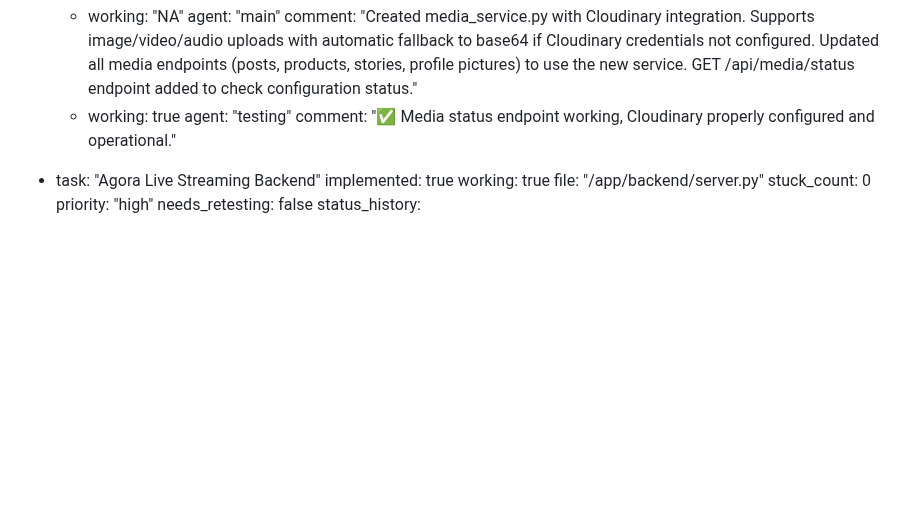
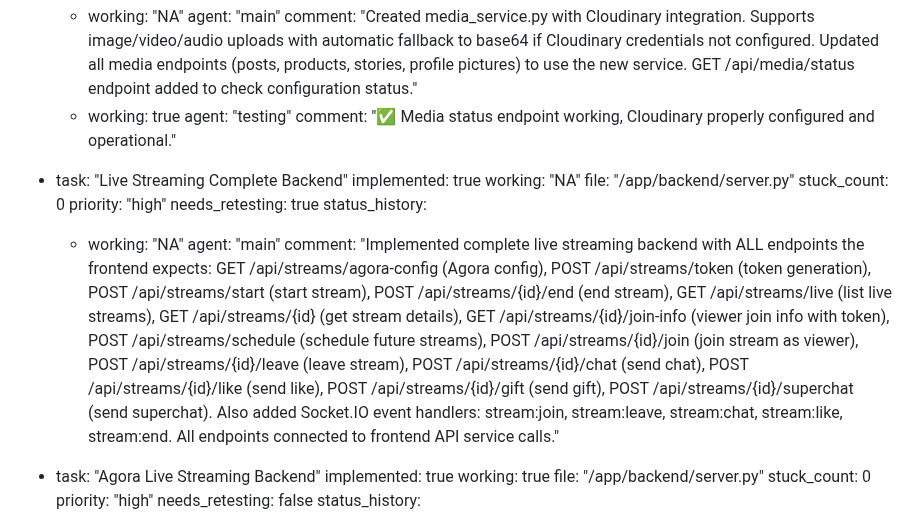
Before and after one commit to jarell94/grover, a Markdown page: test_result.md, the part around the change. Drawn GitHub-style; blank space fills up the shorter version.

Commit message:
auto-commit for 59f2db7c-4423-4efa-96c2-9525b0472d59

```diff
--- a/test_result.md
+++ b/test_result.md
@@ -511,6 +511,18 @@ frontend:
         agent: "testing"
         comment: "✅ Media status endpoint working, Cloudinary properly configured and operational."
 
+  - task: "Live Streaming Complete Backend"
+    implemented: true
+    working: "NA"
+    file: "/app/backend/server.py"
+    stuck_count: 0
+    priority: "high"
+    needs_retesting: true
+    status_history:
+      - working: "NA"
+        agent: "main"
+        comment: "Implemented complete live streaming backend with ALL endpoints the frontend expects: GET /api/streams/agora-config (Agora config), POST /api/streams/token (token generation), POST /api/streams/start (start stream), POST /api/streams/{id}/end (end stream), GET /api/streams/live (list live streams), GET /api/streams/{id} (get stream details), GET /api/streams/{id}/join-info (viewer join info with token), POST /api/streams/schedule (schedule future streams), POST /api/streams/{id}/join (join stream as viewer), POST /api/streams/{id}/leave (leave stream), POST /api/streams/{id}/chat (send chat), POST /api/streams/{id}/like (send like), POST /api/streams/{id}/gift (send gift), POST /api/streams/{id}/superchat (send superchat). Also added Socket.IO event handlers: stream:join, stream:leave, stream:chat, stream:like, stream:end. All endpoints connected to frontend API service calls."
+
   - task: "Agora Live Streaming Backend"
     implemented: true
     working: true
```
